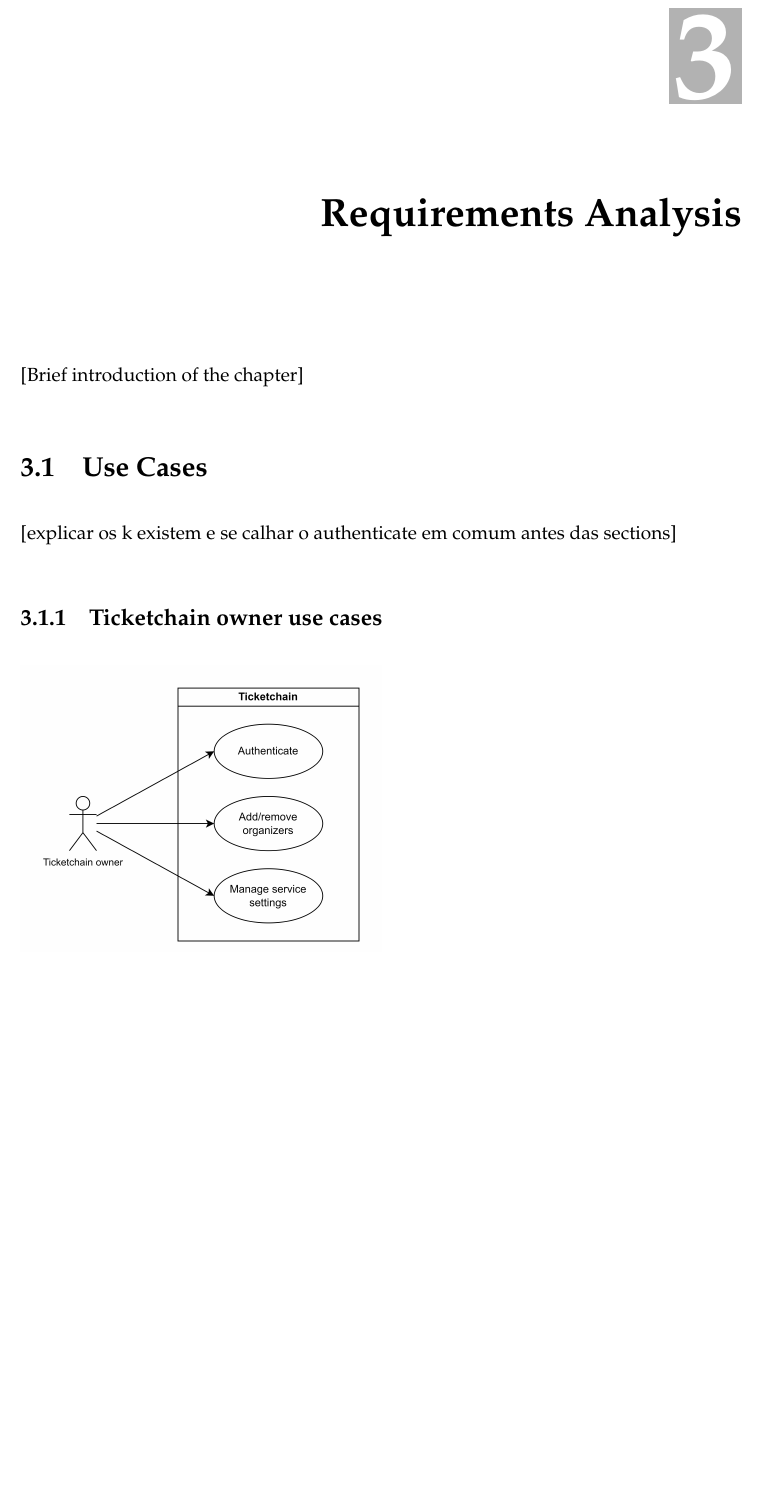
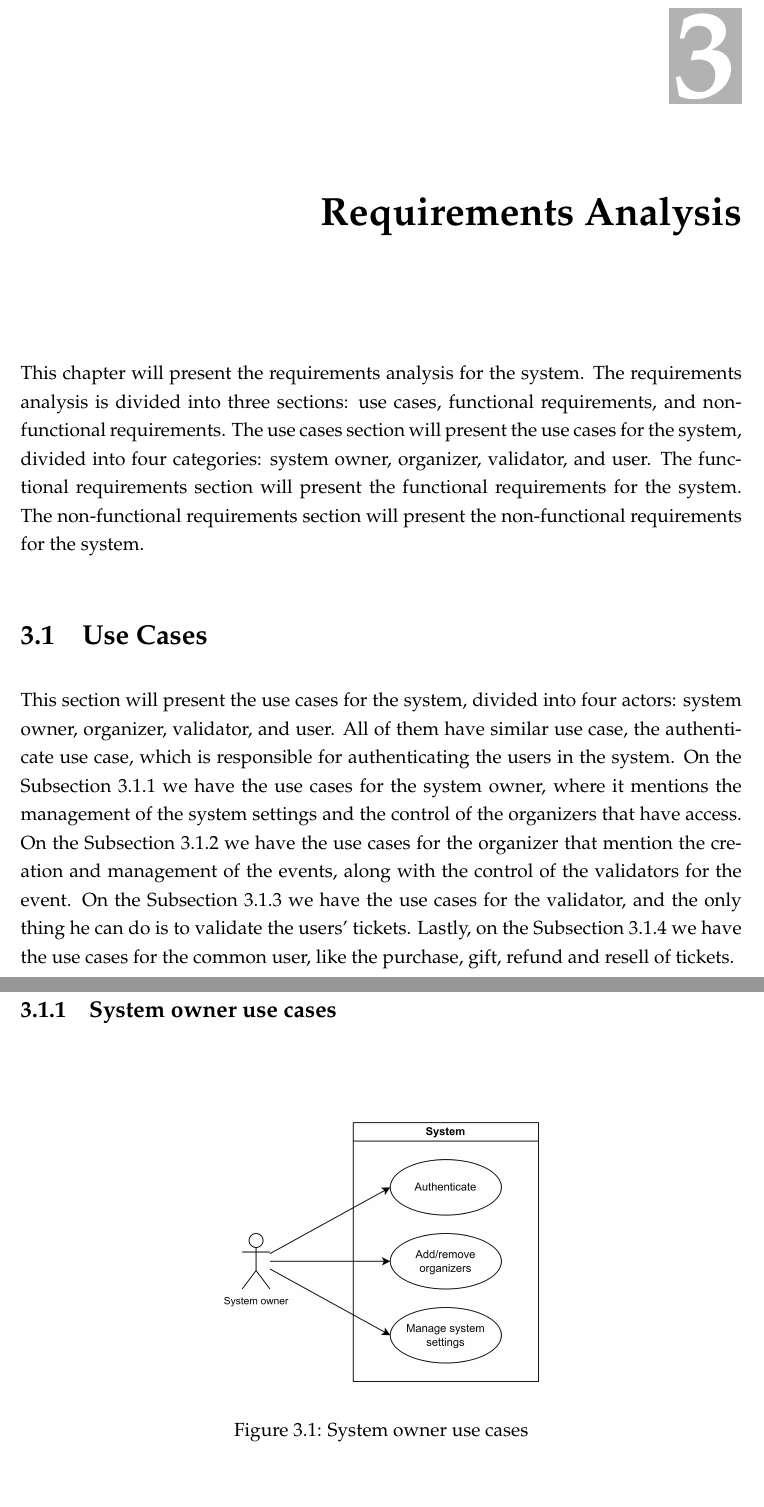
Before and after one commit to Krfld/ISEL-TFM, a LaTeX thesis (Report/main.tex, which reads Report/2_Background/20_Background_and_Related_Work.tex, Report/3_Requirements_Analysis/30_Requirements_Analysis.tex, Report/3_Requirements_Analysis/31_Use_cases.tex): part of page 29 of 35 before the commit and two parts of pages 31 and 32 of 37 after it, the two joined at a grey line, cut so that both start at the same text, the shorter picture padded with empty space. Compiled offline with pdfLaTeX.

Commit message:
added use cases intro

```diff
--- a/Report/2_Background/20_Background_and_Related_Work.tex
+++ b/Report/2_Background/20_Background_and_Related_Work.tex
@@ -1,7 +1,7 @@
 \chapter{Background and Related Work}
 \label{ch:background_and_related_work}
 
-[Brief introduction of the chapter]
+This chapter will present the background and related work for the system. The background section will present the necessary background information for the system. The related work section will present projects with similarities to the system.
 
 \input{2_Background/21_Background.tex}
 
--- a/Report/3_Requirements_Analysis/30_Requirements_Analysis.tex
+++ b/Report/3_Requirements_Analysis/30_Requirements_Analysis.tex
@@ -1,7 +1,7 @@
 \chapter{Requirements Analysis}
 \label{ch:requirements_analysis}
 
-[Brief introduction of the chapter]
+This chapter will present the requirements analysis for the system. The requirements analysis is divided into three sections: use cases, functional requirements, and non-functional requirements. The use cases section will present the use cases for the system, divided into four categories: system owner, organizer, validator, and user. The functional requirements section will present the functional requirements for the system. The non-functional requirements section will present the non-functional requirements for the system.
 
 \input{3_Requirements_Analysis/31_Use_cases.tex}
 \input{3_Requirements_Analysis/32_Functional.tex}
--- a/Report/3_Requirements_Analysis/31_Use_cases.tex
+++ b/Report/3_Requirements_Analysis/31_Use_cases.tex
@@ -1,10 +1,20 @@
 \section{Use Cases}
 \label{sec:use_cases}
 
-[explicar os k existem e se calhar o authenticate em comum antes das sections]
+This section will present the use cases for the system, divided into four actors: system owner, organizer, validator, and user. All of them have similar use case, the authenticate use case, which is responsible for authenticating the users in the system.
+On the Subsection \ref{subsec:system_owner_use_cases} we have the use cases for the system owner, where it mentions the management of the system settings and the control of the organizers that have access.
+On the Subsection \ref{subsec:organizer_use_cases} we have the use cases for the organizer that mention the creation and management of the events, along with the control of the validators for the event.
+On the Subsection \ref{subsec:validator_use_cases} we have the use cases for the validator, and the only thing he can do is to validate the users' tickets.
+Lastly, on the Subsection \ref{subsec:user_use_cases} we have the use cases for the common user, like the purchase, gift, refund and resell of tickets.
 
-\subsection{Ticketchain owner use cases}
+\subsection{System owner use cases}
+\label{subsec:system_owner_use_cases}
 
-\includegraphics[width=\textwidth/2]{Ticketchain use cases.png}
+\begin{figure}[H]
+    \includegraphics[width=\textwidth/2]{System owner use cases.png}
+    \centering
+    \caption{System owner use cases}
+    \label{fig:system_owner_use_cases}
+\end{figure}
 
 \subsection{Organizer use cases}
```
Also changed, not shown: Report/2_Background/21_Background.tex (+5 -5 lines), Exemplo Grupo29-Relatório.pdf (added), Report/images/Organizer use cases.png, Report/images/System owner use cases.png (added), Report/images/Ticketchain use cases.png (deleted), Report/images/Token standards.png (added), Report/images/User use cases.png, Report/images/Validator use cases.png, Report/images/_Blockchain concepts.png (added), Report/3_Requirements_Analysis/31_Use_cases.tex (24 more changed lines), 2 other files.
